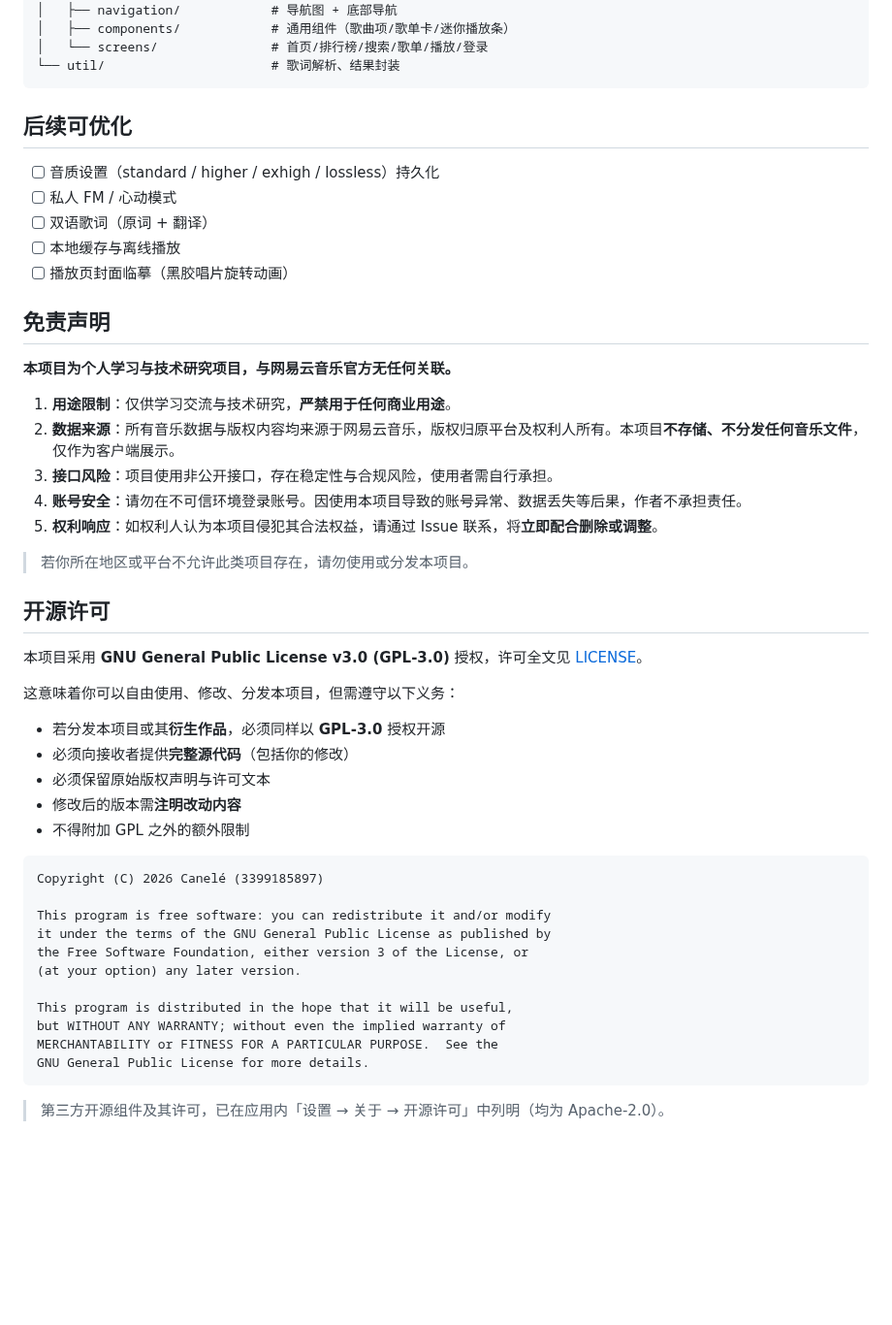
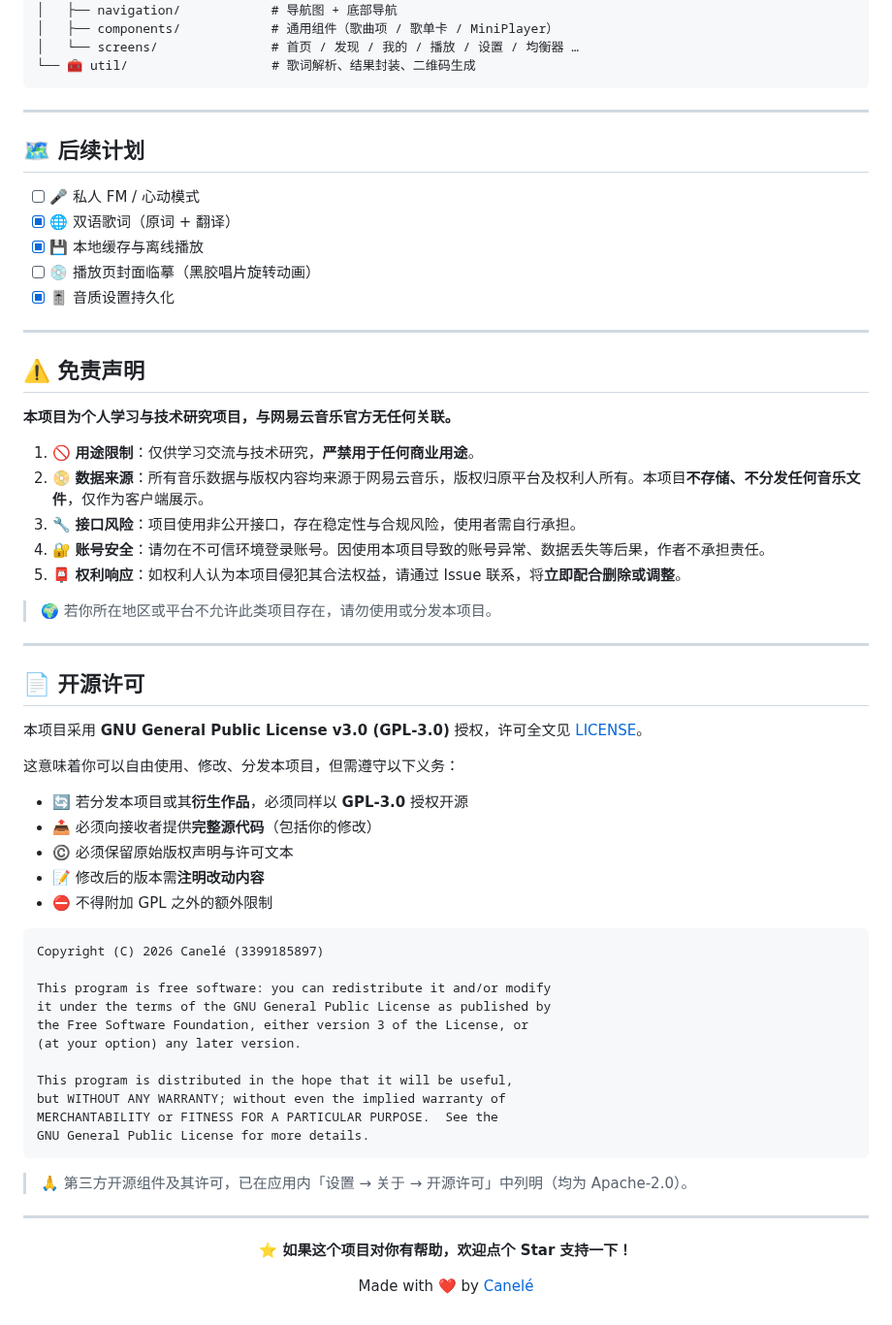
Before and after one commit to 3399185897/NCMusic, a Markdown page: README.md, the part around one of its changes. Shown at 97% size. Drawn GitHub-style; blank space fills up the shorter version.

````diff
--- a/README.md
+++ b/README.md
@@ -79,41 +145,47 @@ app/src/main/java/com/buddy/ncmusic/
 │   ├── theme/                 # MD3 + 莫奈取色
 │   ├── navigation/            # 导航图 + 底部导航
-│   ├── components/            # 通用组件（歌曲项/歌单卡/迷你播放条）
-│   └── screens/               # 首页/排行榜/搜索/歌单/播放/登录
-└── util/                      # 歌词解析、结果封装
+│   ├── components/            # 通用组件（歌曲项 / 歌单卡 / MiniPlayer）
+│   └── screens/               # 首页 / 发现 / 我的 / 播放 / 设置 / 均衡器 …
+└── 🧰 util/                   # 歌词解析、结果封装、二维码生成
 ```
 
-## 后续可优化
+---
 
-- [ ] 音质设置（standard / higher / exhigh / lossless）持久化
-- [ ] 私人 FM / 心动模式
-- [ ] 双语歌词（原词 + 翻译）
-- [ ] 本地缓存与离线播放
-- [ ] 播放页封面临摹（黑胶唱片旋转动画）
+## 🗺 后续计划
 
-## 免责声明
+- [ ] 🎤 私人 FM / 心动模式
+- [x] 🌐 双语歌词（原词 + 翻译）
+- [x] 💾 本地缓存与离线播放
+- [ ] 💿 播放页封面临摹（黑胶唱片旋转动画）
+- [x] 🎚 音质设置持久化
+
+---
+
+## ⚠️ 免责声明
 
 **本项目为个人学习与技术研究项目，与网易云音乐官方无任何关联。**
 
-1. **用途限制**：仅供学习交流与技术研究，**严禁用于任何商业用途**。
-2. **数据来源**：所有音乐数据与版权内容均来源于网易云音乐，版权归原平台及权利人所有。本项目**不存储、不分发任何音乐文件**，仅作为客户端展示。
-3. **接口风险**：项目使用非公开接口，存在稳定性与合规风险，使用者需自行承担。
-4. **账号安全**：请勿在不可信环境登录账号。因使用本项目导致的账号异常、数据丢失等后果，作者不承担责任。
-5. **权利响应**：如权利人认为本项目侵犯其合法权益，请通过 Issue 联系，将**立即配合删除或调整**。
+1. 🚫 **用途限制**：仅供学习交流与技术研究，**严禁用于任何商业用途**。
+2. 📀 **数据来源**：所有音乐数据与版权内容均来源于网易云音乐，版权归原平台及权利人所有。本项目**不存储、不分发任何音乐文件**，仅作为客户端展示。
+3. 🔧 **接口风险**：项目使用非公开接口，存在稳定性与合规风险，使用者需自行承担。
+4. 🔐 **账号安全**：请勿在不可信环境登录账号。因使用本项目导致的账号异常、数据丢失等后果，作者不承担责任。
+5. 📮 **权利响应**：如权利人认为本项目侵犯其合法权益，请通过 Issue 联系，将**立即配合删除或调整**。
 
-> 若你所在地区或平台不允许此类项目存在，请勿使用或分发本项目。
+> 🌍 若你所在地区或平台不允许此类项目存在，请勿使用或分发本项目。
 
-## 开源许可
+---
+
+## 📄 开源许可
 
 本项目采用 **GNU General Public License v3.0 (GPL-3.0)** 授权，许可全文见 [LICENSE](LICENSE)。
 
 这意味着你可以自由使用、修改、分发本项目，但需遵守以下义务：
 
-- 若分发本项目或其**衍生作品**，必须同样以 **GPL-3.0** 授权开源
-- 必须向接收者提供**完整源代码**（包括你的修改）
-- 必须保留原始版权声明与许可文本
-- 修改后的版本需**注明改动内容**
-- 不得附加 GPL 之外的额外限制
+- 🔄 若分发本项目或其**衍生作品**，必须同样以 **GPL-3.0** 授权开源
+- 📤 必须向接收者提供**完整源代码**（包括你的修改）
+- ©️ 必须保留原始版权声明与许可文本
+- 📝 修改后的版本需**注明改动内容**
+- ⛔ 不得附加 GPL 之外的额外限制
 
 ```
 Copyright (C) 2026 Canelé (3399185897)
@@ -129,4 +201,14 @@ MERCHANTABILITY or FITNESS FOR A PARTICULAR PURPOSE.  See the
 GNU General Public License for more details.
 ```
 
-> 第三方开源组件及其许可，已在应用内「设置 → 关于 → 开源许可」中列明（均为 Apache-2.0）。
+> 🙏 第三方开源组件及其许可，已在应用内「设置 → 关于 → 开源许可」中列明（均为 Apache-2.0）。
+
+---
+
+<div align="center">
+
+**⭐ 如果这个项目对你有帮助，欢迎点个 Star 支持一下！**
+
+Made with ❤️ by [Canelé](https://github.com/3399185897)
+
+</div>
````
Also changed, not shown: other parts of README.md (+114 -48 lines), screenshots/discover.jpg (added), screenshots/home.jpg (added), screenshots/library.jpg (added), screenshots/settings.jpg (added).
